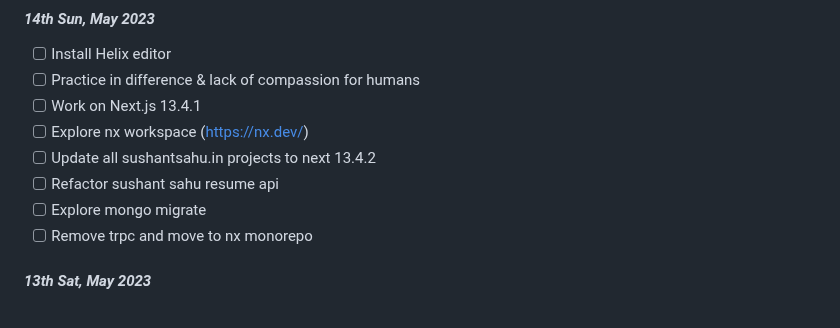
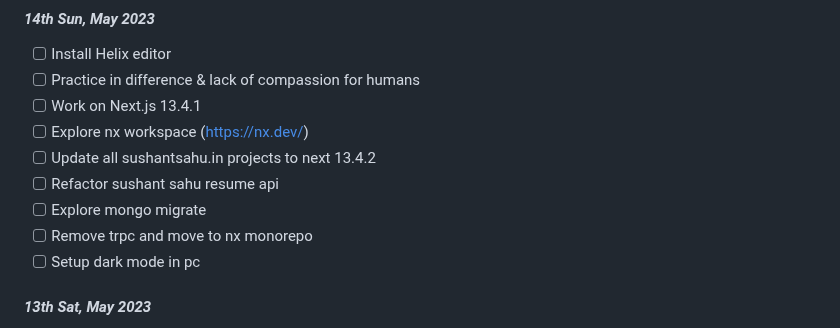
Before and after one commit to sushantsahu1987/dearie-work-log, a Markdown page: README.md, the part around the change. GitHub-like rendering.

```diff
--- a/README.md
+++ b/README.md
@@ -15,6 +15,7 @@
 - [ ] Refactor sushant sahu resume api
 - [ ] Explore mongo migrate
 - [ ] Remove trpc and move to nx monorepo
+- [ ] Setup dark mode in pc
 
 #### *13th Sat, May 2023*
 - [x] Add money to forex card
```
